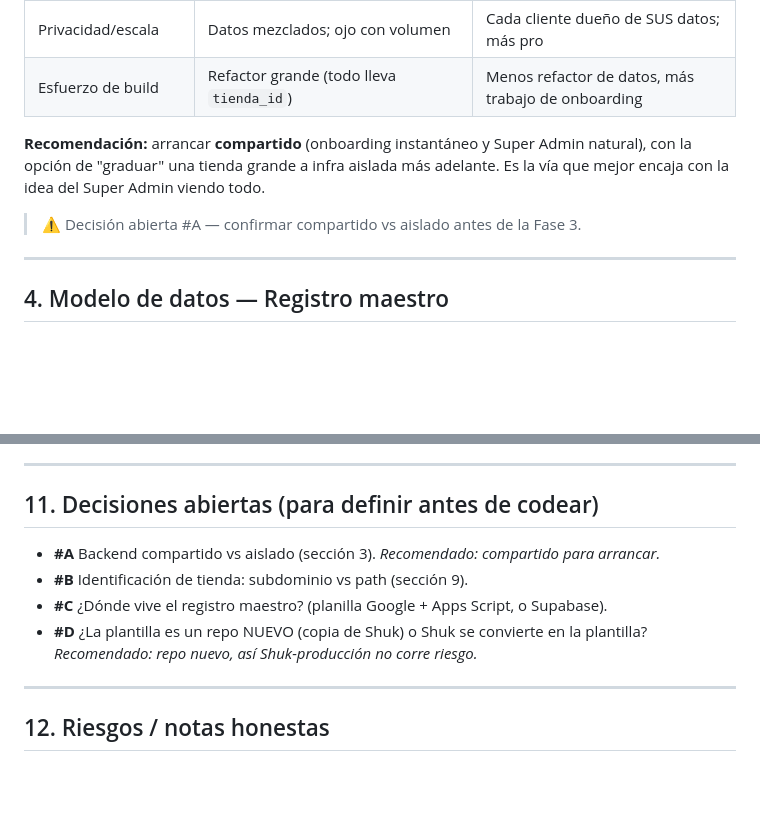
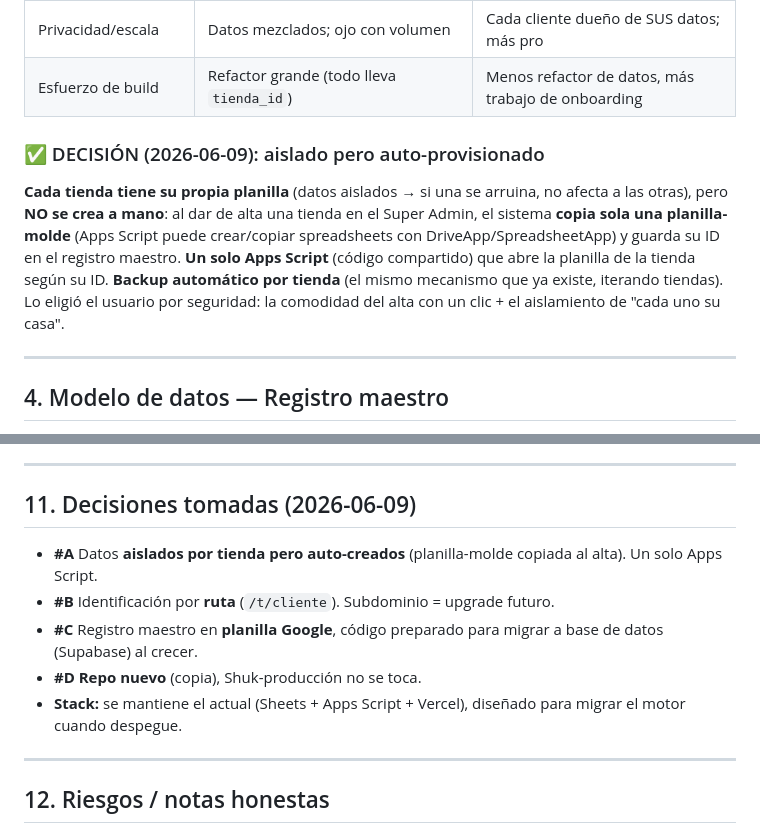
Before and after one commit to Igwtstore/shuk-mamtakim, a Markdown page: PLAN-PLANTILLA.md, 2 parts joined by grey strips. Drawn GitHub-style; blank space fills up the shorter version.

Commit message:
Plan: finalize architecture decisions (isolated auto-provisioned, ruta, sheet registry, new repo)
Co-Authored-By: Claude Opus 4.8 <noreply@anthropic.com>

```diff
--- a/PLAN-PLANTILLA.md
+++ b/PLAN-PLANTILLA.md
@@ -39,11 +39,14 @@ Es la decisión más importante. Cada tienda necesita guardar sus datos (product
 | Privacidad/escala | Datos mezclados; ojo con volumen | Cada cliente dueño de SUS datos; más pro |
 | Esfuerzo de build | Refactor grande (todo lleva `tienda_id`) | Menos refactor de datos, más trabajo de onboarding |
 
-**Recomendación:** arrancar **compartido** (onboarding instantáneo y Super Admin natural), con la
-opción de "graduar" una tienda grande a infra aislada más adelante. Es la vía que mejor encaja con
-la idea del Super Admin viendo todo.
-
-> ⚠️ Decisión abierta #A — confirmar compartido vs aislado antes de la Fase 3.
+### ✅ DECISIÓN (2026-06-09): aislado pero auto-provisionado
+**Cada tienda tiene su propia planilla** (datos aislados → si una se arruina, no afecta a las otras),
+pero **NO se crea a mano**: al dar de alta una tienda en el Super Admin, el sistema **copia sola una
+planilla-molde** (Apps Script puede crear/copiar spreadsheets con DriveApp/SpreadsheetApp) y guarda
+su ID en el registro maestro. **Un solo Apps Script** (código compartido) que abre la planilla de la
+tienda según su ID. **Backup automático por tienda** (el mismo mecanismo que ya existe, iterando
+tiendas). Lo eligió el usuario por seguridad: la comodidad del alta con un clic + el aislamiento de
+"cada uno su casa".
 
 ---
 
@@ -149,12 +152,12 @@ La app, al cargar, detecta la tienda → pide su config+flags al registro maestr
 
 ---
 
-## 11. Decisiones abiertas (para definir antes de codear)
-- **#A** Backend compartido vs aislado (sección 3). *Recomendado: compartido para arrancar.*
-- **#B** Identificación de tienda: subdominio vs path (sección 9).
-- **#C** ¿Dónde vive el registro maestro? (planilla Google + Apps Script, o Supabase).
-- **#D** ¿La plantilla es un repo NUEVO (copia de Shuk) o Shuk se convierte en la plantilla?
-  *Recomendado: repo nuevo, así Shuk-producción no corre riesgo.*
+## 11. Decisiones tomadas (2026-06-09)
+- **#A** Datos **aislados por tienda pero auto-creados** (planilla-molde copiada al alta). Un solo Apps Script.
+- **#B** Identificación por **ruta** (`/t/cliente`). Subdominio = upgrade futuro.
+- **#C** Registro maestro en **planilla Google**, código preparado para migrar a base de datos (Supabase) al crecer.
+- **#D** **Repo nuevo** (copia), Shuk-producción no se toca.
+- **Stack:** se mantiene el actual (Sheets + Apps Script + Vercel), diseñado para migrar el motor cuando despegue.
 
 ---
 
```
